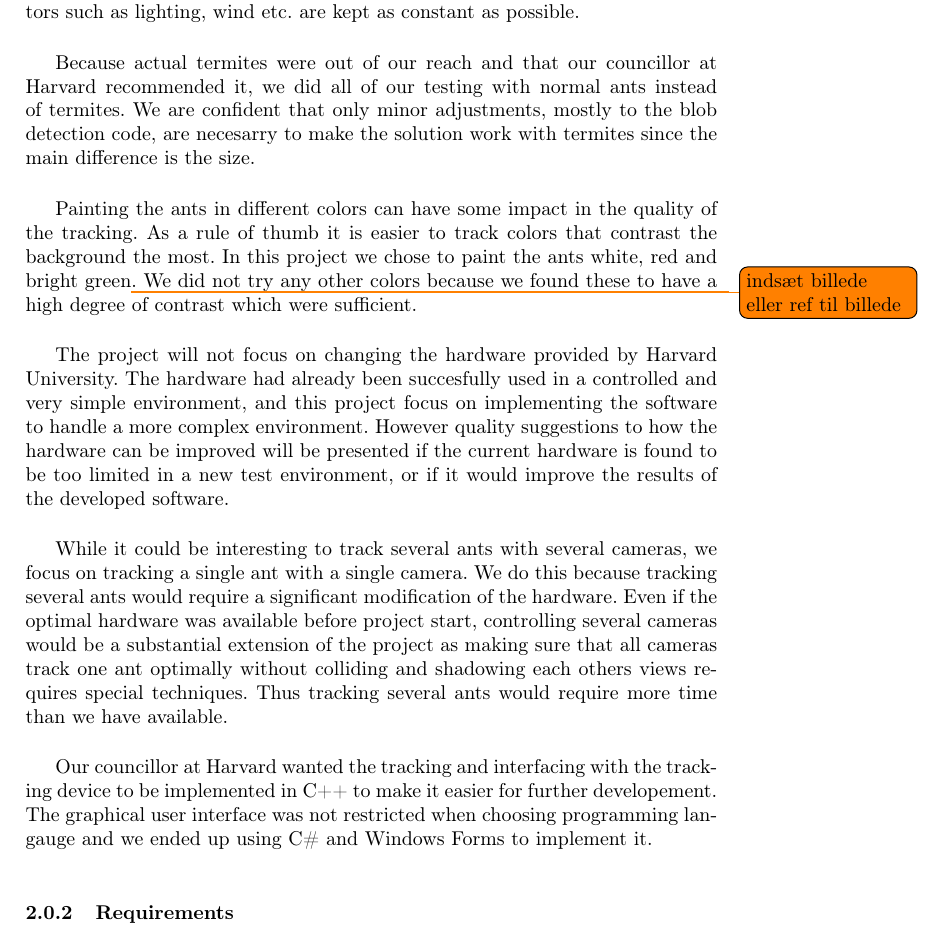
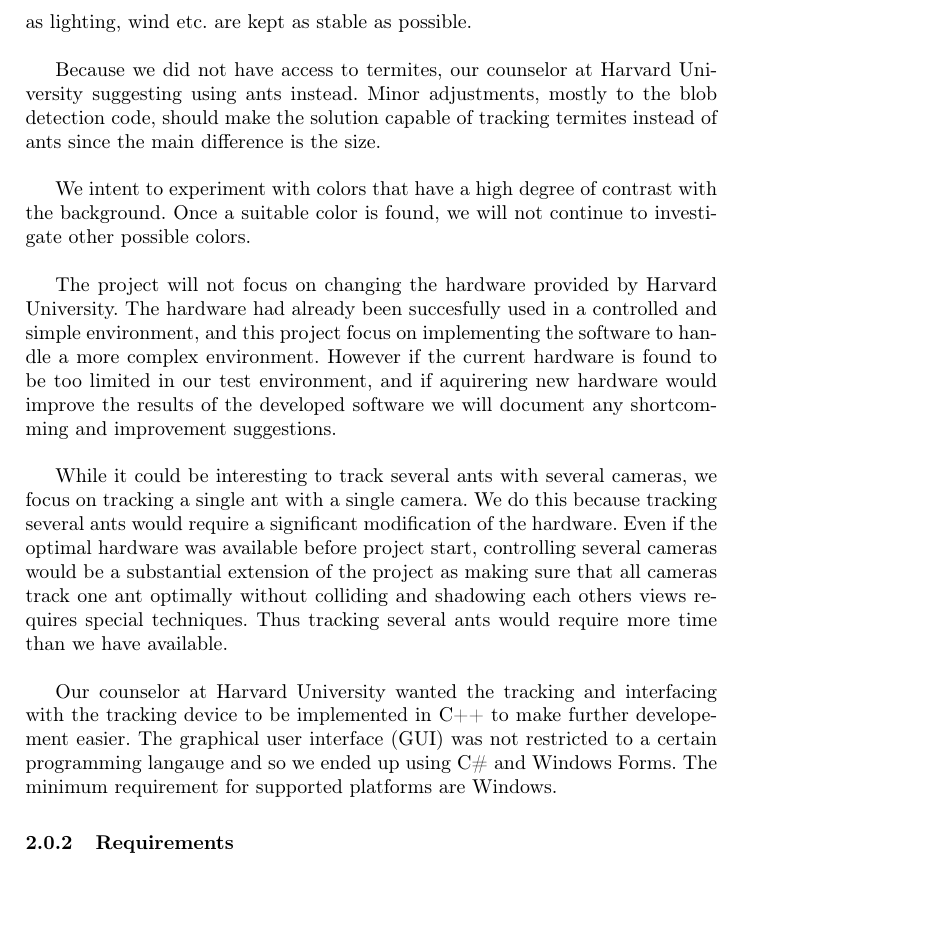
Before and after one commit to Aaes/TermiteTracker, a LaTeX thesis (Report/Report.tex, which reads Report/Background.tex): part of page 5 of 40, cut so that both start at the same text, the shorter picture padded with empty space. Compiled offline with pdfLaTeX.

Commit message:
Corrections

```diff
--- a/Report/Background.tex
+++ b/Report/Background.tex
@@ -14,19 +14,21 @@
 %TODO: \\
 %fortæl om hvordan vi IKKE tester
 
-While the project lays the foundation for a fully useable field solution we have chosen to narrow our scope to the essential functionality. This means that the project was designed and tested in a controlled lab environment where factors such as lighting, wind etc. are kept as constant as possible. \\
+While the project lays the foundation for a fully usable solution we have chosen to narrow our scope to the essential functionality. This means that the project was designed and tested in a controlled environment where factors such as lighting, wind etc. are kept as stable as possible. \\
 
-Because actual termites were out of our reach and that our councillor at Harvard recommended it, we did all of our testing with normal ants instead of termites. We are confident that only minor adjustments, mostly to the blob detection code, are necesarry to make the solution work with termites since the main difference is the size. \\
+Because we did not have access to termites, our counselor at Harvard University suggesting using ants instead. Minor adjustments, mostly to the blob detection code, should make the solution capable of tracking termites instead of ants since the main difference is the size. \\
 
-Painting the ants in different colors can have some impact in the quality of the tracking. As a rule of thumb it is easier to track colors that contrast the background the most. In this project we chose to paint the ants white, red and bright green\todo{indsæt billede eller ref til billede}. We did not try any other colors because we found these to have a high degree of contrast which were sufficient.\\
+We intent to experiment with colors that have a high degree of contrast with the background. Once a suitable color is found, we will not continue to investigate other possible colors.\\
+
+% Painting the ants in different colors can have some impact in the quality of the tracking. As a rule of thumb it is easier to track colors that contrast the background the most. In this project we chose to paint the ants white, red and bright green\todo{indsæt billede eller ref til billede}. We did not try any other colors because we found these to have a high degree of contrast which were sufficient.\\
 
 % As the HP 7046a plotter was the only hardware available to us we have restricted the project to only include this type of plotter. One could potentially gain better results with a plotter with a finer granularity in coordinates and smoother movement. The cameras supplied with the plotter was also the only cameras available to us and we have therefore also restricted the project to only include these cameras. While one could use higher resolution cameras to obtain a better result, the weight of the camera is also important for the smoothness of the movement of the plotter and must be carefully considered.\\
 
-The project will not focus on changing the hardware provided by Harvard University. The hardware had already been succesfully used in a controlled and very simple environment, and this project focus on implementing the software to handle a more complex environment. However quality suggestions to how the hardware can be improved will be presented if the current hardware is found to be too limited in a new test environment, or if it would improve the results of the developed software.\\
+The project will not focus on changing the hardware provided by Harvard University. The hardware had already been succesfully used in a controlled and simple environment, and this project focus on implementing the software to handle a more complex environment. However if the current hardware is found to be too limited in our test environment, and if aquirering new hardware would improve the results of the developed software we will document any shortcomming and improvement suggestions.\\
 
 While it could be interesting to track several ants with several cameras, we focus on tracking a single ant with a single camera. We do this because tracking several ants would require a significant modification of the hardware. Even if the optimal hardware was available before project start, controlling several cameras would be a substantial extension of the project as making sure that all cameras track one ant optimally without colliding and shadowing each others views requires special techniques. Thus tracking several ants would require more time than we have available. \\
 
-Our councillor at Harvard wanted the tracking and interfacing with the tracking device to be implemented in C++ to make it easier for further developement. The graphical user interface was not restricted when choosing programming langauge and we ended up using C\# and Windows Forms to implement it.
+Our counselor at Harvard University wanted the tracking and interfacing with the tracking device to be implemented in C++ to make further developement easier. The graphical user interface (GUI) was not restricted to a certain programming langauge and so we ended up using C\# and Windows Forms. The minimum requirement for supported platforms are Windows.
 
 \subsubsection{Requirements} \mbox{}\par
 \label{requirements}
```
Also changed, not shown: Report/Report.tex (+1 -1 lines).
